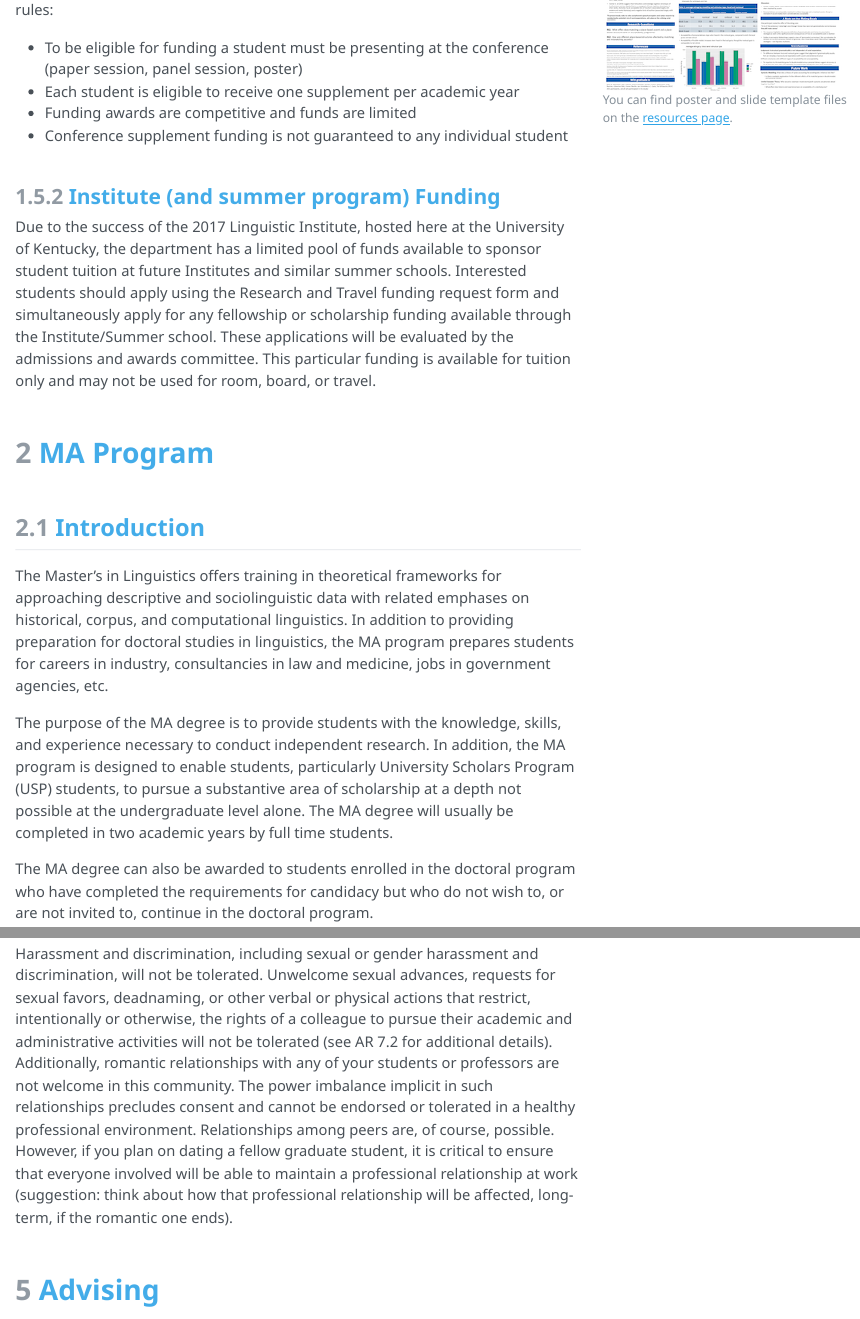
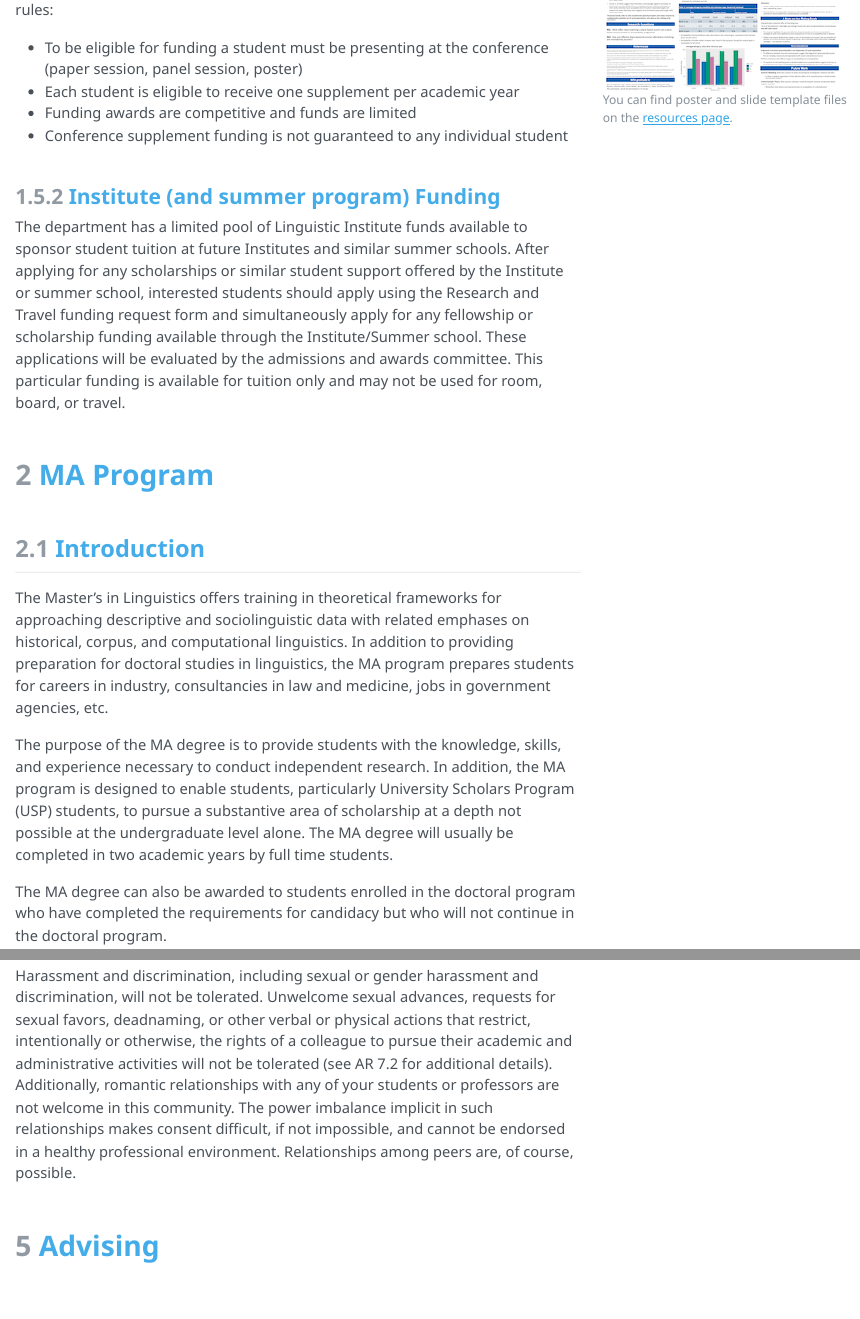
Before and after one commit to kbmcgowan/GraduateHandbook, a Quarto document (handbook.qmd): the page in a window 1100 px wide, from 3080 px down, and a second part further down, joined at a grey line. The pictures show the output file handbook.html that the author committed with the source, opened offline; menus at the side of the page are left out.

Commit message:
dennis's edits

```diff
--- a/handbook.qmd
+++ b/handbook.qmd
@@ -104,7 +104,7 @@ You can find poster and slide template files on the [resources page](https://lin
 
 ### Institute (and summer program) Funding
 
-Due to the success of the 2017 Linguistic Institute, hosted here at the University of Kentucky, the department has a limited pool of funds available to sponsor student tuition at future Institutes and similar summer schools. Interested students should apply using the Research and Travel funding request form and simultaneously apply for any fellowship or scholarship funding available through the Institute/Summer school. These applications will be evaluated by the admissions and awards committee. This particular funding is available for tuition only and may not be used for room, board, or travel.
+The department has a limited pool of Linguistic Institute funds available to sponsor student tuition at future Institutes and similar summer schools. After applying for any scholarships or similar student support offered by the Institute or summer school, interested students should apply using the Research and Travel funding request form and simultaneously apply for any fellowship or scholarship funding available through the Institute/Summer school. These applications will be evaluated by the admissions and awards committee. This particular funding is available for tuition only and may not be used for room, board, or travel.
 
 # MA Program
 
@@ -114,7 +114,7 @@ The Master’s in Linguistics offers training in theoretical frameworks for appr
 
 The purpose of the MA degree is to provide students with the knowledge, skills, and experience necessary to conduct independent research. In addition, the MA program is designed to enable students, particularly University Scholars Program (USP) students, to pursue a substantive area of scholarship at a depth not possible at the undergraduate level alone. The MA degree will usually be completed in two academic years by full time students.
 
-The MA degree can also be awarded to students enrolled in the doctoral program who have completed the requirements for candidacy but who do not wish to, or are not invited to, continue in the doctoral program.
+The MA degree can also be awarded to students enrolled in the doctoral program who have completed the requirements for candidacy but who will not continue in the doctoral program.
 
 ## Advisor and Thesis Committee
 
@@ -250,7 +250,7 @@ For clarity, the following rules (from AR 7.2.1) govern Faculty behavior in a pr
 - Respect the rights of all campus members to free and orderly expression.
 - Act with propriety in all dealings with members of the University community.
 
-Harassment and discrimination, including sexual or gender harassment and discrimination, will not be tolerated. Unwelcome sexual advances, requests for sexual favors, deadnaming, or other verbal or physical actions that restrict, intentionally or otherwise, the rights of a colleague to pursue their academic and administrative activities will not be tolerated (see AR 7.2 for additional details).  Additionally, romantic relationships with any of your students or professors are not welcome in this community. The power imbalance implicit in such relationships precludes consent and cannot be endorsed or tolerated in a healthy professional environment. Relationships among peers are, of course, possible. However, if you plan on dating a fellow graduate student, it is critical to ensure that everyone involved will be able to maintain a professional relationship at work (suggestion: think about how that professional relationship will be affected, long-term, if the romantic one ends).
+Harassment and discrimination, including sexual or gender harassment and discrimination, will not be tolerated. Unwelcome sexual advances, requests for sexual favors, deadnaming, or other verbal or physical actions that restrict, intentionally or otherwise, the rights of a colleague to pursue their academic and administrative activities will not be tolerated (see AR 7.2 for additional details).  Additionally, romantic relationships with any of your students or professors are not welcome in this community. The power imbalance implicit in such relationships makes consent difficult, if not impossible, and cannot be endorsed in a healthy professional environment. Relationships among peers are, of course, possible.
 
 <!--
 # Research Ethics and the Institutional Review Board
```
Also changed, not shown: handbook.html, handbook.pdf, handbook.qmd (2 more changed lines).
